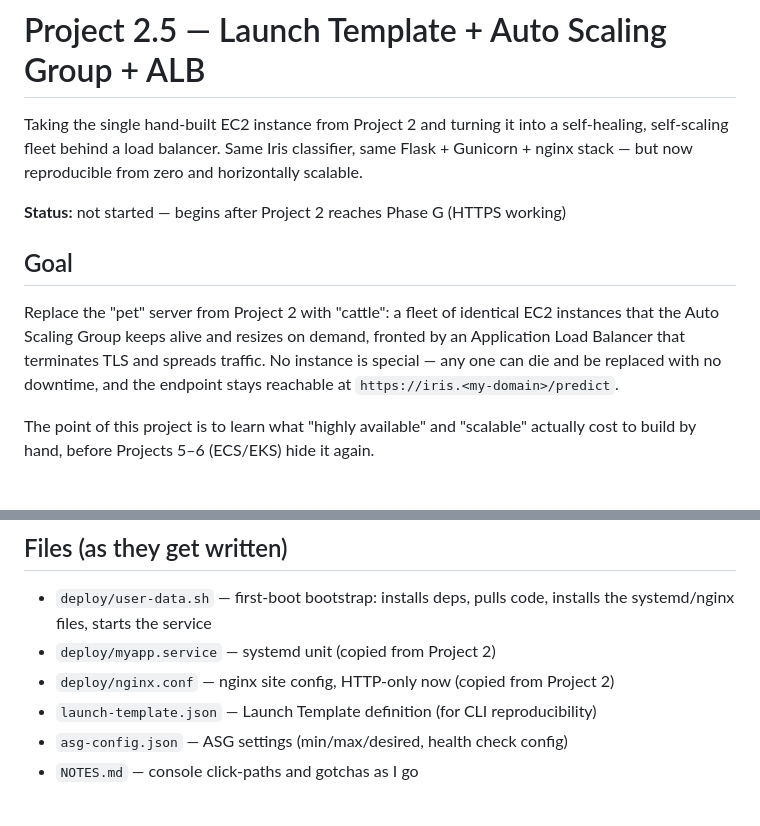
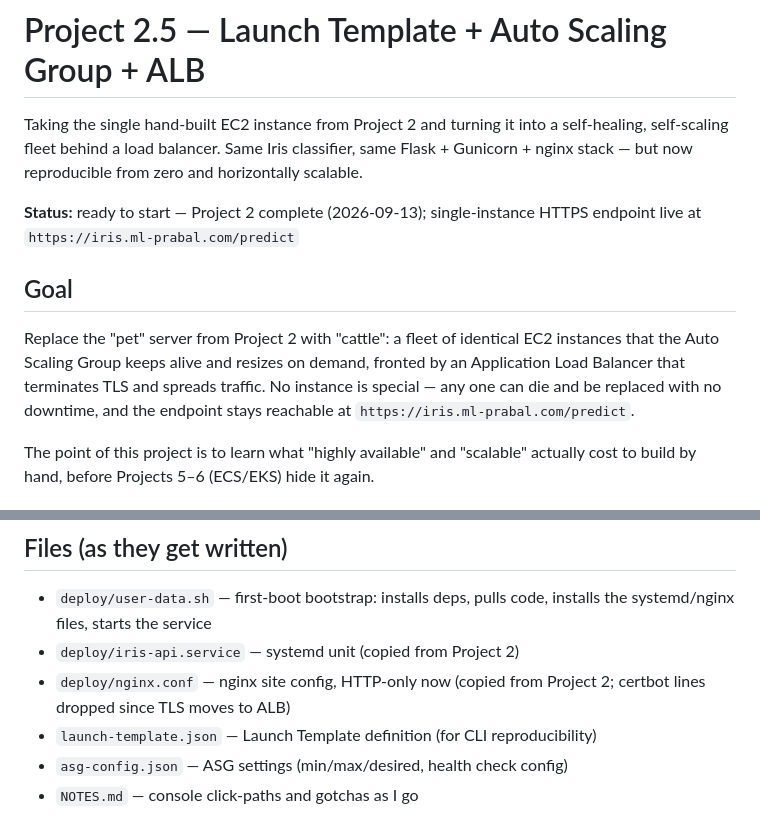
Before and after one commit to prabal09/ML-deployment-on-AWS, a Markdown page: projects/project-2.5-asg-alb/README.md, 2 parts joined by grey strips. Rendered like a GitHub page.

Commit message:
updated README for 2p5

```diff
--- a/projects/project-2.5-asg-alb/README.md
+++ b/projects/project-2.5-asg-alb/README.md
@@ -5,7 +5,7 @@ self-healing, self-scaling fleet behind a load balancer. Same Iris classifier,
 same Flask + Gunicorn + nginx stack — but now reproducible from zero and
 horizontally scalable.
 
-**Status:** not started — begins after Project 2 reaches Phase G (HTTPS working)
+**Status:** ready to start — Project 2 complete (2026-09-13); single-instance HTTPS endpoint live at `https://iris.ml-prabal.com/predict`
 
 ## Goal
 
@@ -13,7 +13,7 @@ Replace the "pet" server from Project 2 with "cattle": a fleet of identical
 EC2 instances that the Auto Scaling Group keeps alive and resizes on demand,
 fronted by an Application Load Balancer that terminates TLS and spreads traffic.
 No instance is special — any one can die and be replaced with no downtime,
-and the endpoint stays reachable at `https://iris.<my-domain>/predict`.
+and the endpoint stays reachable at `https://iris.ml-prabal.com/predict`.
 
 The point of this project is to learn what "highly available" and "scalable"
 actually cost to build by hand, before Projects 5–6 (ECS/EKS) hide it again.
@@ -107,8 +107,8 @@ an AMI:
 
 - `deploy/user-data.sh` — first-boot bootstrap: installs deps, pulls code,
   installs the systemd/nginx files, starts the service
-- `deploy/myapp.service` — systemd unit (copied from Project 2)
-- `deploy/nginx.conf` — nginx site config, HTTP-only now (copied from Project 2)
+- `deploy/iris-api.service` — systemd unit (copied from Project 2)
+- `deploy/nginx.conf` — nginx site config, HTTP-only now (copied from Project 2; certbot lines dropped since TLS moves to ALB)
 - `launch-template.json` — Launch Template definition (for CLI reproducibility)
 - `asg-config.json` — ASG settings (min/max/desired, health check config)
 - `NOTES.md` — console click-paths and gotchas as I go
```
